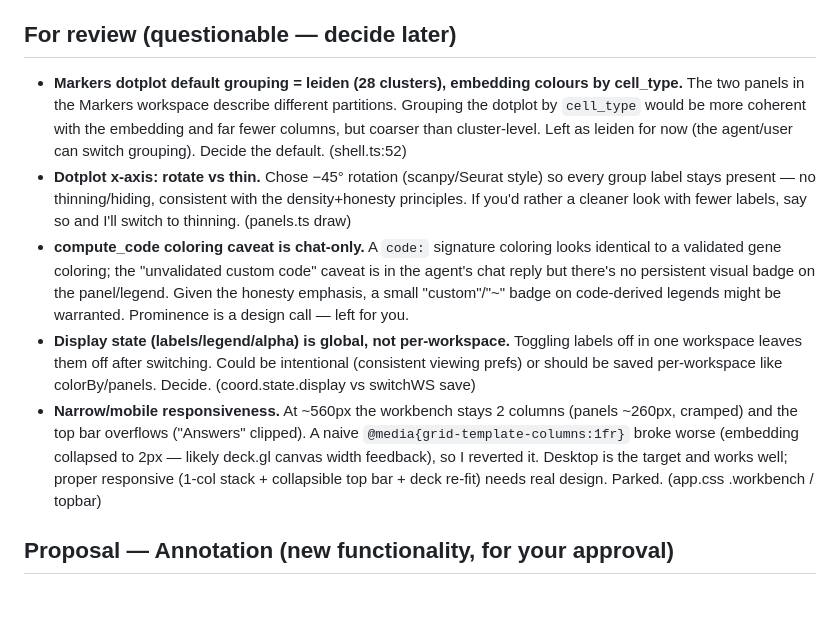
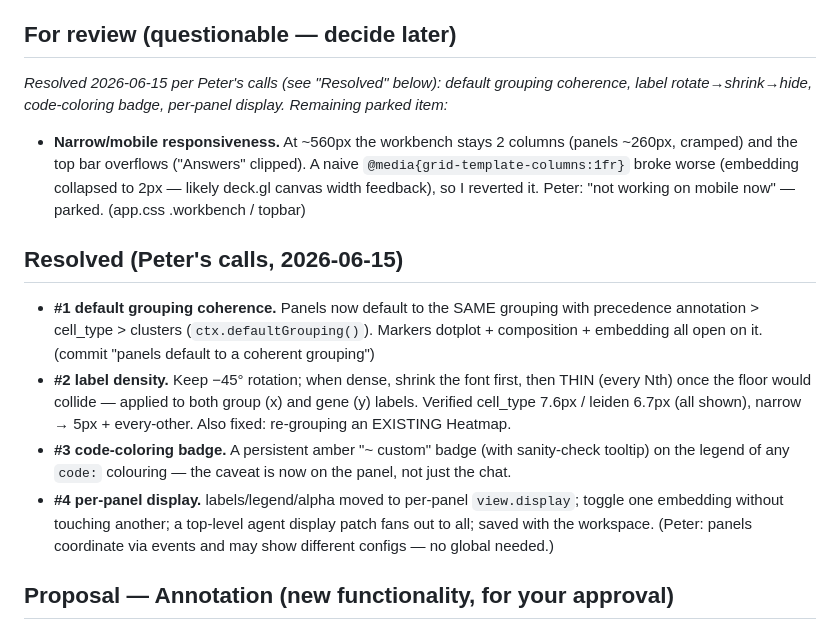
Before and after one commit to kharchenkolab/pagoda3, a Markdown page: stage-test-findings.md, the part around the change. GitHub-like rendering; blank space fills up the shorter version.

Commit message:
stage test: mark #1-#4 resolved (grouping/labels/code-badge/per-panel display)

```diff
--- a/stage-test-findings.md
+++ b/stage-test-findings.md
@@ -22,25 +22,25 @@ arrange)**, all committed; S3–S7 verified working (no fixes needed). Tests: 30
 - **For you:** annotation design (proposal below); + 6 parked judgment calls (review section).
 
 ## For review (questionable — decide later)
-- **Markers dotplot default grouping = leiden (28 clusters), embedding colours by cell_type.** The two
-  panels in the Markers workspace describe different partitions. Grouping the dotplot by `cell_type`
-  would be more coherent with the embedding and far fewer columns, but coarser than cluster-level. Left
-  as leiden for now (the agent/user can switch grouping). Decide the default. (shell.ts:52)
-- **Dotplot x-axis: rotate vs thin.** Chose −45° rotation (scanpy/Seurat style) so every group label
-  stays present — no thinning/hiding, consistent with the density+honesty principles. If you'd rather a
-  cleaner look with fewer labels, say so and I'll switch to thinning. (panels.ts draw)
-- **compute_code coloring caveat is chat-only.** A `code:` signature coloring looks identical to a
-  validated gene coloring; the "unvalidated custom code" caveat is in the agent's chat reply but there's
-  no persistent visual badge on the panel/legend. Given the honesty emphasis, a small "custom"/"~" badge
-  on code-derived legends might be warranted. Prominence is a design call — left for you.
-- **Display state (labels/legend/alpha) is global, not per-workspace.** Toggling labels off in one
-  workspace leaves them off after switching. Could be intentional (consistent viewing prefs) or should
-  be saved per-workspace like colorBy/panels. Decide. (coord.state.display vs switchWS save)
+_Resolved 2026-06-15 per Peter's calls (see "Resolved" below): default grouping coherence, label
+rotate→shrink→hide, code-coloring badge, per-panel display. Remaining parked item:_
 - **Narrow/mobile responsiveness.** At ~560px the workbench stays 2 columns (panels ~260px, cramped) and
   the top bar overflows ("Answers" clipped). A naive `@media{grid-template-columns:1fr}` broke worse
-  (embedding collapsed to 2px — likely deck.gl canvas width feedback), so I reverted it. Desktop is the
-  target and works well; proper responsive (1-col stack + collapsible top bar + deck re-fit) needs real
-  design. Parked. (app.css .workbench / topbar)
+  (embedding collapsed to 2px — likely deck.gl canvas width feedback), so I reverted it. Peter: "not
+  working on mobile now" — parked. (app.css .workbench / topbar)
+
+## Resolved (Peter's calls, 2026-06-15)
+- **#1 default grouping coherence.** Panels now default to the SAME grouping with precedence
+  annotation > cell_type > clusters (`ctx.defaultGrouping()`). Markers dotplot + composition + embedding
+  all open on it. (commit "panels default to a coherent grouping")
+- **#2 label density.** Keep −45° rotation; when dense, shrink the font first, then THIN (every Nth) once
+  the floor would collide — applied to both group (x) and gene (y) labels. Verified cell_type 7.6px /
+  leiden 6.7px (all shown), narrow → 5px + every-other. Also fixed: re-grouping an EXISTING Heatmap.
+- **#3 code-coloring badge.** A persistent amber "~ custom" badge (with sanity-check tooltip) on the
+  legend of any `code:` colouring — the caveat is now on the panel, not just the chat.
+- **#4 per-panel display.** labels/legend/alpha moved to per-panel `view.display`; toggle one embedding
+  without touching another; a top-level agent display patch fans out to all; saved with the workspace.
+  (Peter: panels coordinate via events and may show different configs — no global needed.)
 
 ## Proposal — Annotation (new functionality, for your approval)
 You flagged annotation as a direction beyond inspection/comparison. Here's a concrete design that fits
```
